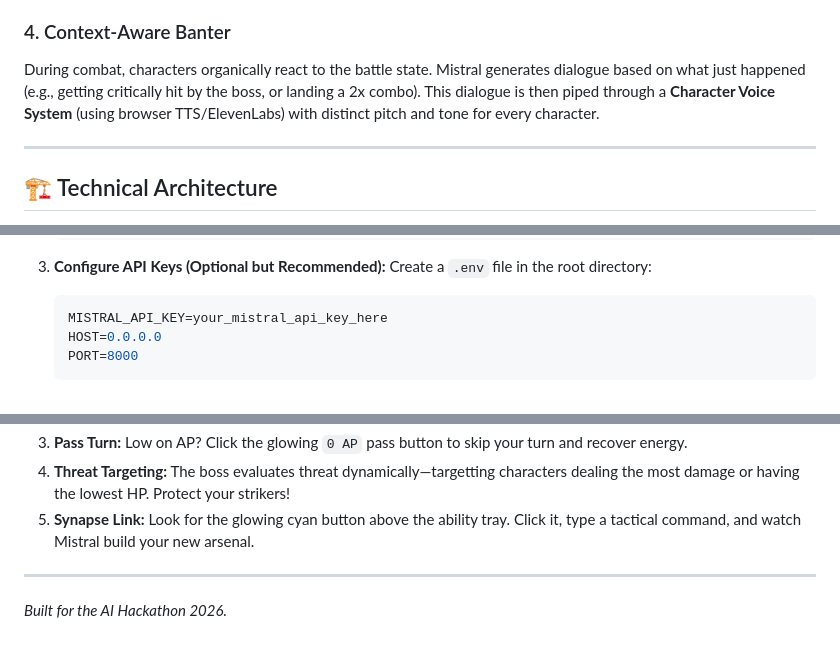
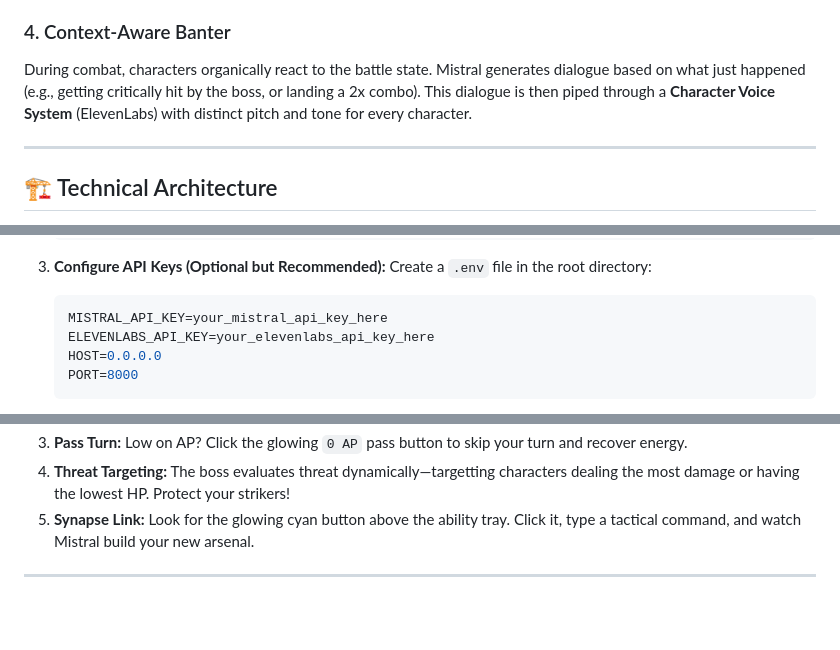
Before and after one commit to let-the-dreamers-rise/SENTIENT-ARENA, a Markdown page: README.md, 3 parts joined by grey strips. Rendered like a GitHub page; blank space fills up the shorter version.

````diff
--- a/README.md
+++ b/README.md
@@ -35,7 +35,7 @@ Squad members aren't just hit points. They are driven by an emotional state mach
 The boss (Nexus Prime) doesn't use a scripted rotation. The `API` tracks your playstyle—how often you use support, how aggressive you are, and which characters you rely on. Between waves, Mistral analyzes these tendencies and generates a unique **Threat Strategy**, mutating the boss's behavior to specifically counter your playstyle.
 
 ### 4. Context-Aware Banter
-During combat, characters organically react to the battle state. Mistral generates dialogue based on what just happened (e.g., getting critically hit by the boss, or landing a 2x combo). This dialogue is then piped through a **Character Voice System** (using browser TTS/ElevenLabs) with distinct pitch and tone for every character.
+During combat, characters organically react to the battle state. Mistral generates dialogue based on what just happened (e.g., getting critically hit by the boss, or landing a 2x combo). This dialogue is then piped through a **Character Voice System** (ElevenLabs) with distinct pitch and tone for every character.
 
 ---
 
@@ -90,6 +90,7 @@ Sentient Arena is designed to run locally with smart fallbacks. It is fully play
    Create a `.env` file in the root directory:
    ```env
    MISTRAL_API_KEY=your_mistral_api_key_here
+   ELEVENLABS_API_KEY=your_elevenlabs_api_key_here
    HOST=0.0.0.0
    PORT=8000
    ```
@@ -114,4 +115,3 @@ Sentient Arena is designed to run locally with smart fallbacks. It is fully play
 5. **Synapse Link:** Look for the glowing cyan button above the ability tray. Click it, type a tactical command, and watch Mistral build your new arsenal.
 
 ---
-*Built for the AI Hackathon 2026.*
````
